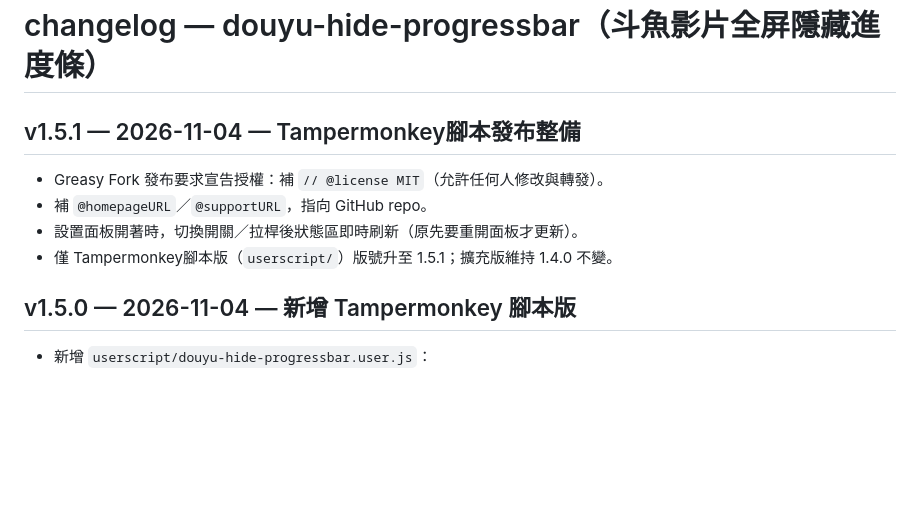
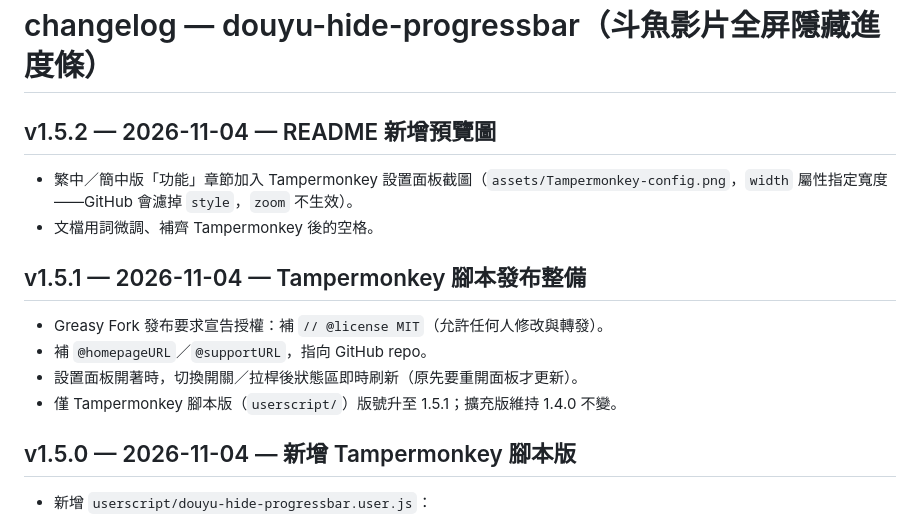
Before and after one commit to happk/douyu-hide-progressbar, a Markdown page: changelog.md, the part around one of its changes. GitHub-like rendering; blank space fills up the shorter version.

```diff
--- a/changelog.md
+++ b/changelog.md
@@ -1,11 +1,16 @@
 # changelog — douyu-hide-progressbar（斗魚影片全屏隱藏進度條）
 
-## v1.5.1 — 2026-11-04 — Tampermonkey腳本發布整備
+## v1.5.2 — 2026-11-04 — README 新增預覽圖
+
+- 繁中／簡中版「功能」章節加入 Tampermonkey 設置面板截圖（`assets/Tampermonkey-config.png`，`width` 屬性指定寬度——GitHub 會濾掉 `style`，`zoom` 不生效）。
+- 文檔用詞微調、補齊 Tampermonkey 後的空格。
+
+## v1.5.1 — 2026-11-04 — Tampermonkey 腳本發布整備
 
 - Greasy Fork 發布要求宣告授權：補 `// @license MIT`（允許任何人修改與轉發）。
 - 補 `@homepageURL`／`@supportURL`，指向 GitHub repo。
 - 設置面板開著時，切換開關／拉桿後狀態區即時刷新（原先要重開面板才更新）。
-- 僅 Tampermonkey腳本版（`userscript/`）版號升至 1.5.1；擴充版維持 1.4.0 不變。
+- 僅 Tampermonkey 腳本版（`userscript/`）版號升至 1.5.1；擴充版維持 1.4.0 不變。
 
 ## v1.5.0 — 2026-11-04 — 新增 Tampermonkey 腳本版
 
```
Also changed, not shown: other parts of changelog.md (+1 -1 lines), README.md (+5 -3 lines), README.zh-CN.md (+3 -1 lines), assets/Tampermonkey-config.png (added).
